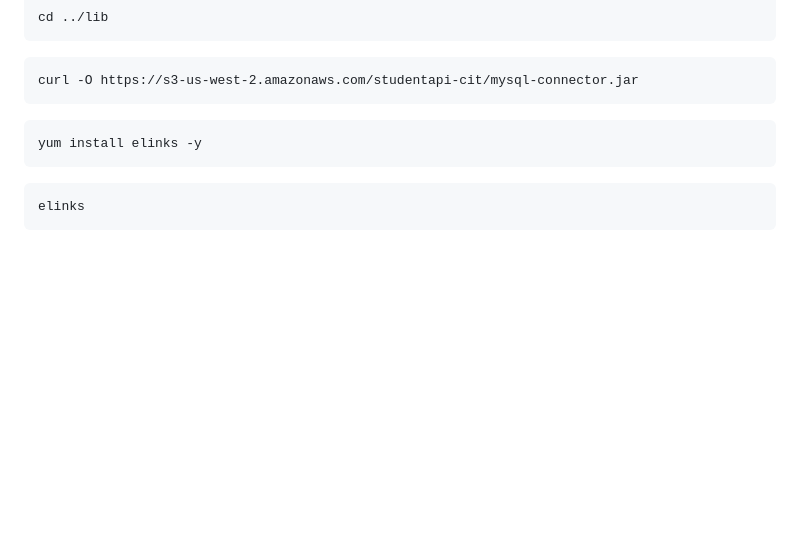
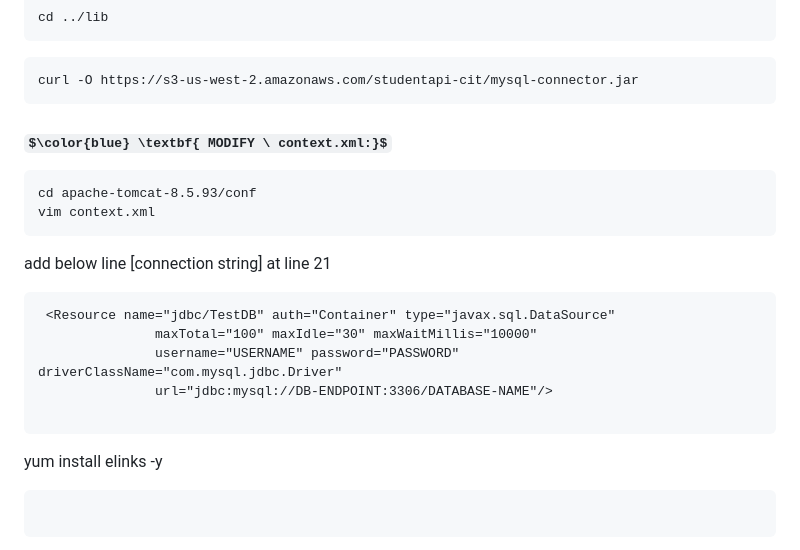
Before and after one commit to ashok7507/Project-Student-App-3-tier-AWS, a Markdown page: README.md, the part around the change. Drawn GitHub-style; some formulas as TeX source; blank space fills up the shorter version.

`````diff
--- a/README.md
+++ b/README.md
@@ -178,6 +178,19 @@ cd ../lib
 ````
 curl -O https://s3-us-west-2.amazonaws.com/studentapi-cit/mysql-connector.jar
 ````
+### $\color{blue} \textbf{ MODIFY \ context.xml:}$
+
+```
+cd apache-tomcat-8.5.93/conf
+vim context.xml
+````
+add below line [connection string] at line 21
+````
+ <Resource name="jdbc/TestDB" auth="Container" type="javax.sql.DataSource"
+               maxTotal="100" maxIdle="30" maxWaitMillis="10000"
+               username="USERNAME" password="PASSWORD" driverClassName="com.mysql.jdbc.Driver"
+               url="jdbc:mysql://DB-ENDPOINT:3306/DATABASE-NAME"/>
+
 ````
 yum install elinks -y
 ````
`````
